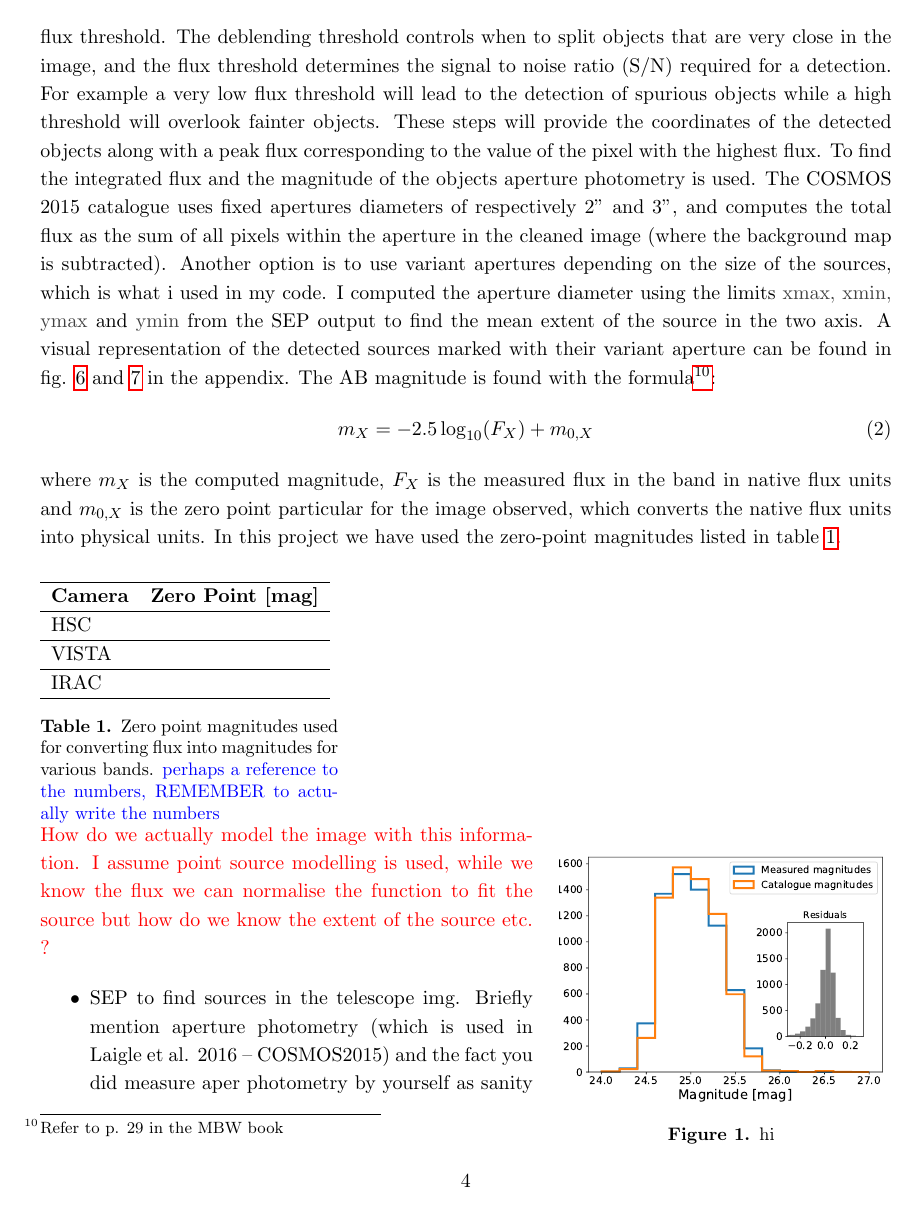
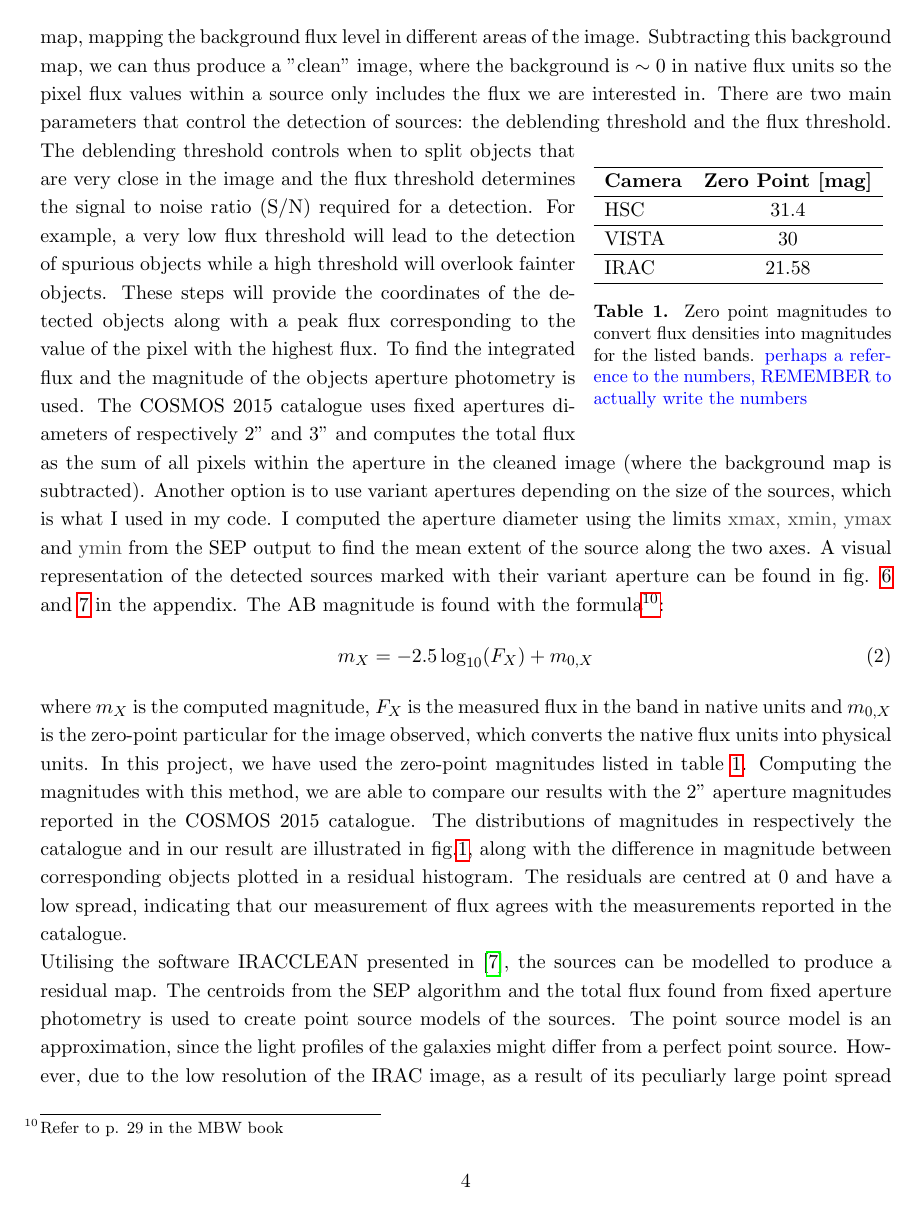
Before and after one commit to KimiKreil/Bachelor_Thesis_Code, a LaTeX paper (0main.tex, which reads 3Method.tex, references.bib): page 8 of 19 before the commit and page 8 of 20 after it. Compiled offline with pdfLaTeX.

Commit message:
Updates from Overleaf

```diff
--- a/3Method.tex
+++ b/3Method.tex
@@ -4,30 +4,32 @@ A residual map is produced by modelling the light profiles of the detected sourc
 
-In the COSMOS 2015 catalogue the object photometry is carried out using the source extraction software SExtractor \cite{SExtractor_1996}. To understand how the software works I performed source detection using SEP \cite{SEP_2018} (a Python wrapper for SExtractor) on the telescope images from three bands: two optical bands ($g$ and $i$) from HSC\footnote{The Hypersurprime Carema mounted on Subaru} and the near-IR band $Ks$ from VISTA\footnote{The Visible and Infrared Survey Telescope for Astronomy}. The code is available in the notebook \textcolor{darkgray}{Source\_Detection.ipynb} in the linked repository. \textcolor{red}{Should I even reference to the code like this or is it unnecessary?}. To perform proper source detection, multiple steps are involved: background estimation, detection thresholds and aperture photometry. First we need to produce background estimation, since each pixel in a telescope image is the sum of background noise and flux from the object we are interested in. Background estimation consists of creating a background noise map, mapping the background flux level in different areas of the image. Subtracting this background map, we can thus produce a "clean" image, where the background is $\sim 0$ native flux units so the pixel flux values within a source only includes the flux we are interested in. There are two main parameters that control the detection of sources: the deblending threshold and the flux threshold. The deblending threshold controls when to split objects that are very close in the image, and the flux threshold determines the signal to noise ratio (S/N) required for a detection. For example a very low flux threshold will lead to the detection of spurious objects while a high threshold will overlook fainter objects. These steps will provide the coordinates of the detected objects along with a peak flux corresponding  to the value of the pixel with the highest flux. To find the integrated flux and the magnitude of the objects aperture photometry is used. The COSMOS 2015 catalogue uses fixed apertures diameters of respectively 2'' and 3'', and computes the total flux as the sum of all pixels within the aperture in the cleaned image (where the background map is subtracted). Another option is to use variant apertures depending on the size of the sources, which is what i used in my code. I computed the aperture diameter using the limits \textcolor{darkgray}{xmax, xmin, ymax} and \textcolor{darkgray}{ymin} from the SEP output to find the mean extent of the source in the two axis. A visual representation of the detected sources marked with their variant aperture can be found in fig. \ref{Source_detection} and \ref{Source_detection_Zoom} in the appendix. The AB magnitude is found with the formula\footnote{Refer to p. 29 in the MBW book}:
+In the COSMOS 2015 catalogue, the object photometry is carried out using the Source Extraction software  \cite[SExtractor,][]{SExtractor_1996}. To understand how the software works, I performed the source detection using SEP \cite{SEP_2018} (a Python wrapper for SExtractor) on the telescope images from three bands: two optical bands ($g$ and $i$) from HSC\footnote{The Hypersurprime Camera mounted on Subaru} and the near-IR band $Ks$ from VISTA\footnote{The Visible and Infrared Survey Telescope for Astronomy}. The code is available in the notebook \textcolor{darkgray}{Source\_Detection.ipynb} in the linked repository. \textcolor{red}{Should I even reference to the code like this or is it unnecessary?}. To perform proper source detection, multiple steps are involved: background estimation, detection thresholds and aperture photometry. First, we need to produce background estimation, since each pixel in a telescope image is the sum of background noise and flux from the object we are interested in. Background estimation consists of creating a background noise map, mapping the background flux level in different areas of the image. Subtracting this background map, we can thus produce a "clean" image, where the background is $\sim 0$ in native flux units so the pixel flux values within a source only includes the flux we are interested in. There are two main parameters that control the detection of sources: the deblending threshold and the flux threshold.
+\begin{wraptable}{r}{0.35\textwidth}
+    \begin{tabular}{lc}
+    \hline
+    \textbf{Camera} & \textbf{Zero Point [mag]} \\ \hline
+    HSC &  31.4 \\ \hline
+    VISTA &  30 \\ \hline
+    IRAC &  21.58 \\ \hline
+    \end{tabular}
+    \caption{Zero point magnitudes to convert flux densities into magnitudes for the listed bands. \textcolor{blue}{perhaps a reference to the numbers, REMEMBER to actually write the numbers}}
+    \label{zero_point}
+\end{wraptable}
+The deblending threshold controls when to split objects that are very close in the image and the flux threshold determines the signal to noise ratio (S/N) required for a detection. For example, a very low flux threshold will lead to the detection of spurious objects while a high threshold will overlook fainter objects. These steps will provide the coordinates of the detected objects along with a peak flux corresponding  to the value of the pixel with the highest flux. To find the integrated flux and the magnitude of the objects aperture photometry is used. The COSMOS 2015 catalogue uses fixed apertures diameters of respectively 2'' and 3'' and computes the total flux as the sum of all pixels within the aperture in the cleaned image (where the background map is subtracted). Another option is to use variant apertures depending on the size of the sources, which is what I used in my code. I computed the aperture diameter using the limits \textcolor{darkgray}{xmax, xmin, ymax} and \textcolor{darkgray}{ymin} from the SEP output to find the mean extent of the source along the two axes. A visual representation of the detected sources marked with their variant aperture can be found in fig. \ref{Source_detection} and \ref{Source_detection_Zoom} in the appendix. The AB magnitude is found with the formula\footnote{Refer to p. 29 in the MBW book}:
 \begin{equation}
     m_X = -2.5\log_{10}(F_X) + m_{0,X}
 \end{equation}
-where $m_X$ is the computed magnitude, $F_X$ is the measured flux in the band in native flux units and $m_{0,X}$ is the zero point particular for the image observed, which converts the native flux units into physical units. In this project we have used the zero-point magnitudes listed in table \ref{zero_point}.
-\begin{wraptable}{R}{0.35\textwidth}
-    \begin{tabular}{ll}
-    \hline
-    \textbf{Camera} & \textbf{Zero Point [mag]} \\ \hline
-    HSC &  \\ \hline
-    VISTA &  \\ \hline
-    IRAC &  \\ \hline
-    \end{tabular}
-    \caption{Zero point magnitudes used for converting flux into magnitudes for various bands. \textcolor{blue}{perhaps a reference to the numbers, REMEMBER to actually write the numbers}}
-    \label{zero_point}
-\end{wraptable}
-
-\begin{wrapfigure}{r}{0.4\textwidth}
+where $m_X$ is the computed magnitude, $F_X$ is the measured flux in the band in native units and $m_{0,X}$ is the zero-point particular for the image observed, which converts the native flux units into physical units. In this project, we have used the zero-point magnitudes listed in table \ref{zero_point}. Computing the magnitudes with this method, we are able to compare our results with the 2'' aperture magnitudes reported in the COSMOS 2015 catalogue. The distributions of magnitudes in respectively the catalogue and in our result are illustrated in fig.\ref{mag_hist}, along with the difference in magnitude between corresponding objects plotted in a residual histogram. The residuals are centred at 0 and have a low spread, indicating that our measurement of flux agrees with the measurements reported in the catalogue.
+\begin{wrapfigure}{R}{0.5\textwidth}
     \centering %left, lower, right, upper
-    \includegraphics[trim={1cm 0 2cm 1.5cm},clip,width=0.38\textwidth]{Code/Saved_Figures/Mag_hist.pdf}
-    \caption{hi}
+    \includegraphics[trim={0.5cm 0 2cm 1.8cm},clip,width=0.45\textwidth]{Code/Saved_Figures/Mag_hist.pdf}
+    \caption{The distribution of magnitudes pertaining to objects in the COSMOS field. In blue, the magnitude measurements found by running SEP is plotted. In orange the 2'' magnitudes reported in the COSMOS 2015 catalogue are displayed. In grey a residual plot is shown, mapping the difference between the measured and reported magnitude for each object.}
     \label{mag_hist}
 \end{wrapfigure}
 
+Utilising the software IRACCLEAN presented in \cite{Hsieh_2012_IRACCLEAN}, the sources can be modelled to produce a residual map. The centroids from the SEP algorithm and the total flux found from fixed aperture photometry is used to create point source models of the sources. The point source model is an approximation, since the light profiles of the galaxies might differ from a perfect point source. However, due to the low resolution of the IRAC image, as a result of its peculiarly large point spread function (PSF) that is much bigger than the size of the galaxies modelled, the approximation is deemed reasonable. \textcolor{red}{I should probably make it clear that I didnt actually do this but refer to the author - Iary}. \\ \\
+There are, however, limitations to aperture photometry, which is why we explore the possibility of using the COSMOS 2020 FARMER catalogue as a basis for a new residual map of the IRAC image...
 
-\textcolor{red}{How do we actually model the image with this information. I assume point source modelling is used, while we know the flux we can normalise the function to fit the source but how do we know the extent of the source etc. ?}
+
 
 
 \begin{itemize}
--- a/references.bib
+++ b/references.bib
@@ -115,0 +131 @@ archivePrefix = {ascl},
+		                      S
```
Also changed, not shown: 2Introduction.tex (+9 -9 lines), 3Method.tex (8 more changed lines), references.bib (19 more changed lines).
